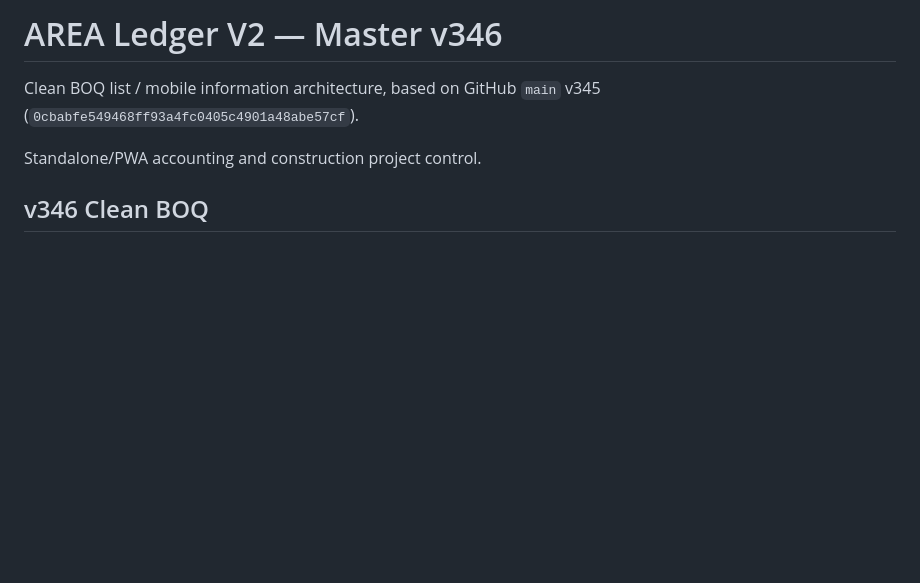
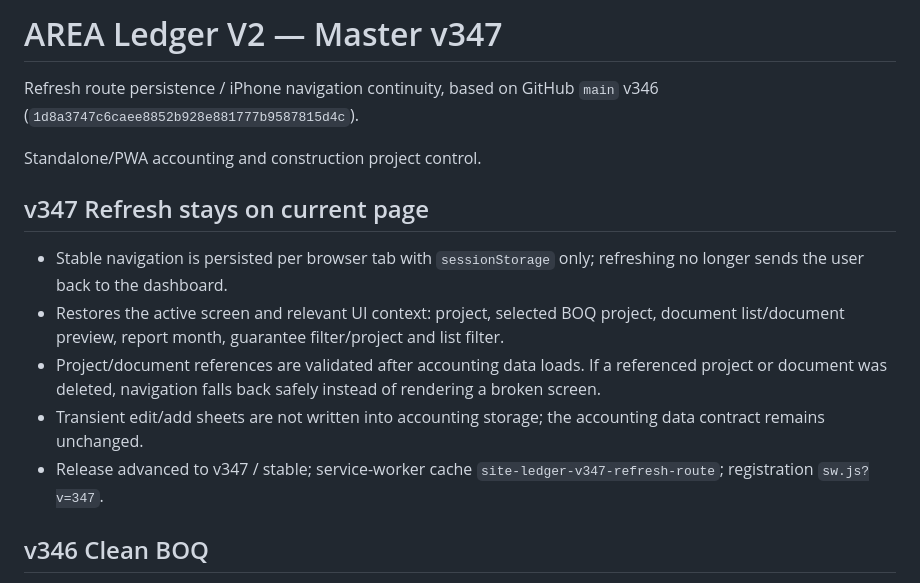
Before and after one commit to jmmeta6767/area-ledger, a Markdown page: README.md, the part around the change. Rendered like a GitHub page; blank space fills up the shorter version.

Commit message:
v347 refresh route persistence: README.md

```diff
--- a/README.md
+++ b/README.md
@@ -1,9 +1,17 @@
-# AREA Ledger V2 — Master v346
+# AREA Ledger V2 — Master v347
 
-Clean BOQ list / mobile information architecture, based on GitHub `main` v345
-(`0cbabfe549468ff93a4fc0405c4901a48abe57cf`).
+Refresh route persistence / iPhone navigation continuity, based on GitHub `main` v346
+(`1d8a3747c6caee8852b928e881777b9587815d4c`).
 
 Standalone/PWA accounting and construction project control.
+
+## v347 Refresh stays on current page
+
+- Stable navigation is persisted per browser tab with `sessionStorage` only; refreshing no longer sends the user back to the dashboard.
+- Restores the active screen and relevant UI context: project, selected BOQ project, document list/document preview, report month, guarantee filter/project and list filter.
+- Project/document references are validated after accounting data loads. If a referenced project or document was deleted, navigation falls back safely instead of rendering a broken screen.
+- Transient edit/add sheets are not written into accounting storage; the accounting data contract remains unchanged.
+- Release advanced to v347 / stable; service-worker cache `site-ledger-v347-refresh-route`; registration `sw.js?v=347`.
 
 ## v346 Clean BOQ
 
```
